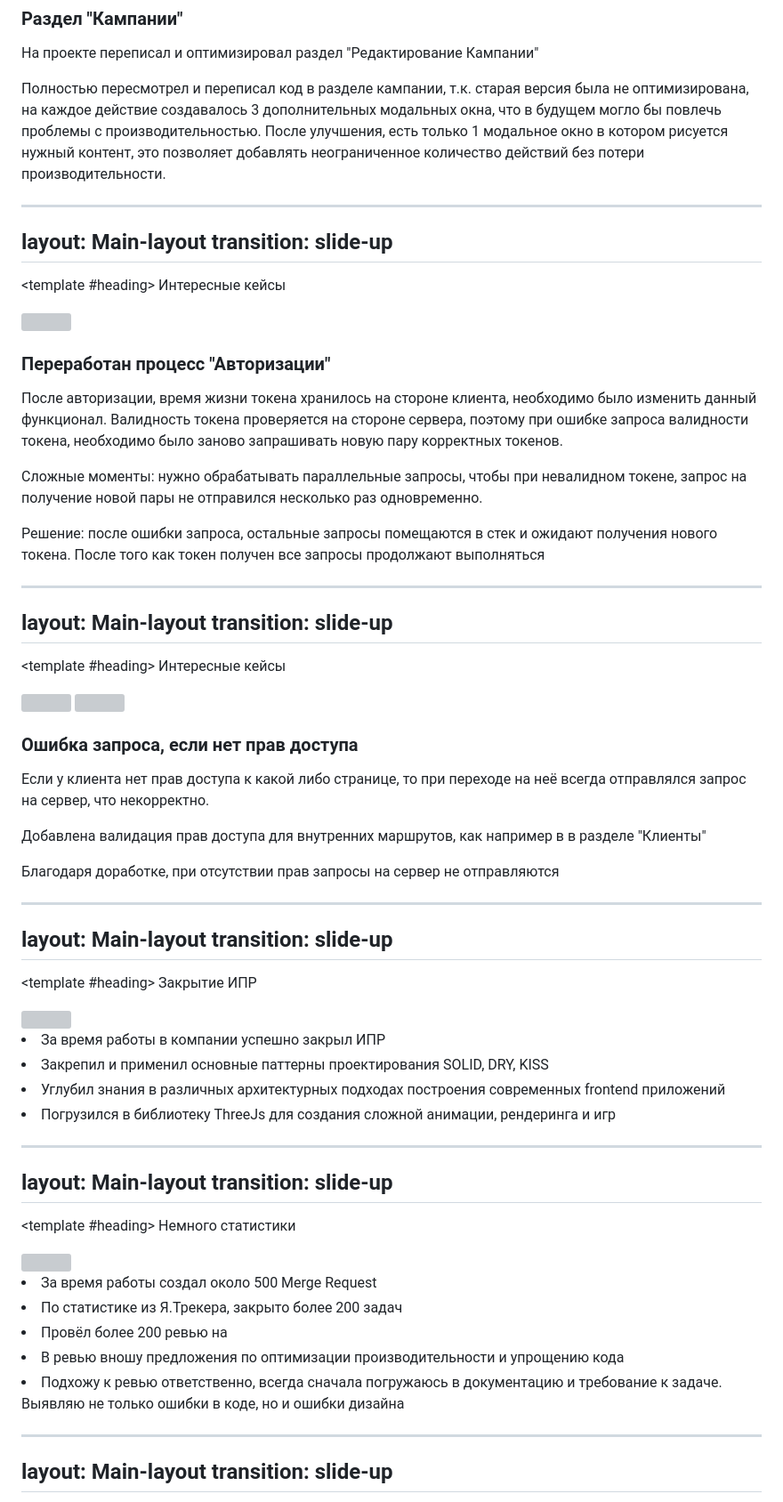
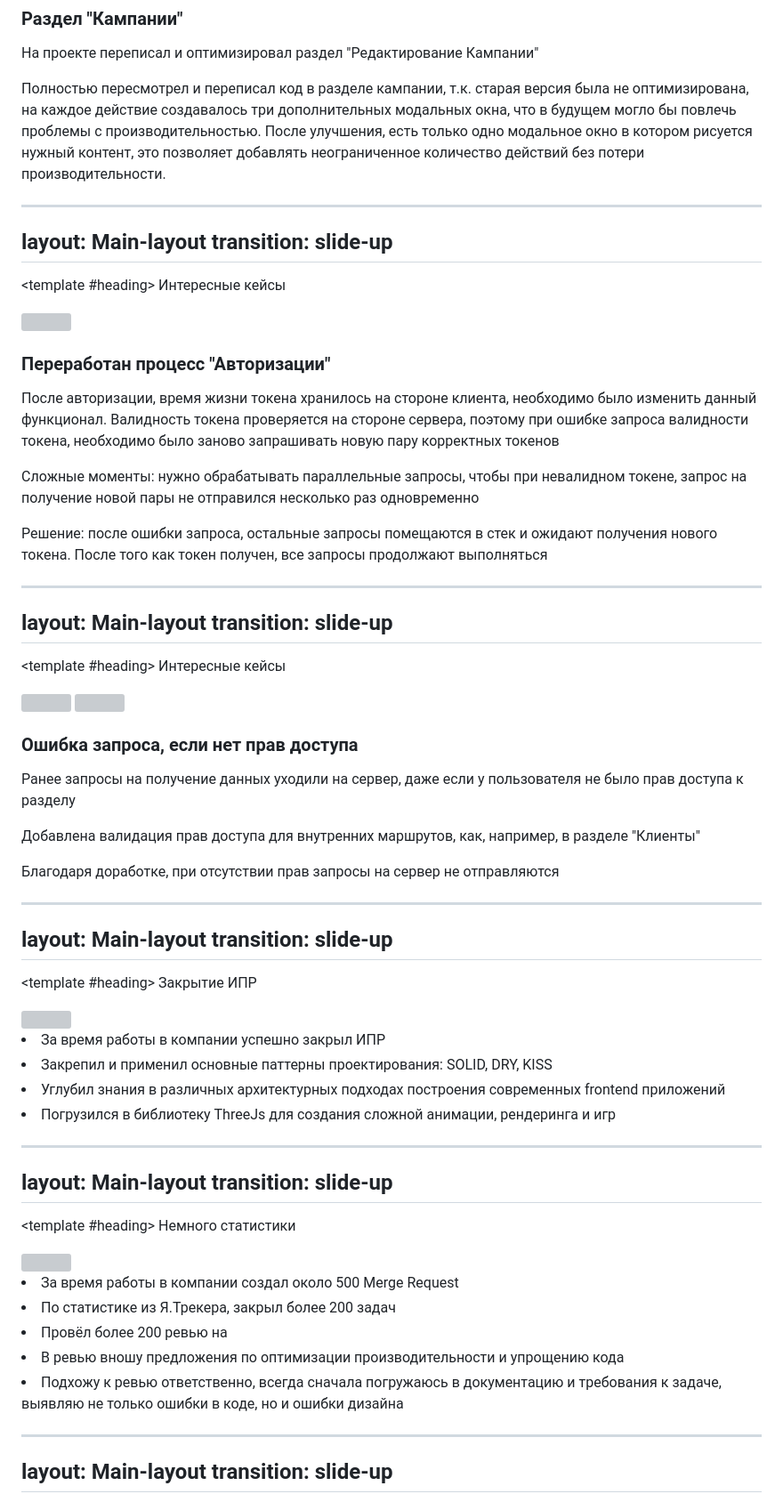
Before and after one commit to VitaliySkremer/self-review, a Markdown page: slides.md, the part around the change printed below. Shown: that part at 89% size. Drawn GitHub-style; grey boxes are pictures that could not be loaded.

```diff
--- a/slides.md
+++ b/slides.md
@@ -293,7 +293,7 @@ transition: slide-up
       На проекте <ProLoyalty/> переписал и оптимизировал раздел "Редактирование Кампании"
     </p>
     <p class="paragraph">
-      Полностью пересмотрел и переписал код в разделе кампании, т.к. старая версия была не оптимизирована, на каждое действие создавалось 3 дополнительных модальных окна, что в будущем могло бы повлечь проблемы с производительностью. После улучшения, есть только 1 модальное окно в котором рисуется нужный контент, это позволяет добавлять неограниченное количество действий без потери производительности.
+      Полностью пересмотрел и переписал код в разделе кампании, т.к. старая версия была не оптимизирована, на каждое действие создавалось три дополнительных модальных окна, что в будущем могло бы повлечь проблемы с производительностью. После улучшения, есть только одно модальное окно в котором рисуется нужный контент, это позволяет добавлять неограниченное количество действий без потери производительности.
     </p>
   </div>
 </div>
@@ -357,13 +357,13 @@ transition: slide-up
       Переработан процесс "Авторизации"
     </h3>
     <p class="paragraph mb-2">
-      После авторизации, время жизни токена хранилось на стороне клиента, необходимо было изменить данный функционал. Валидность токена проверяется на стороне сервера, поэтому при ошибке запроса валидности токена, необходимо было заново запрашивать новую пару корректных токенов.
+      После авторизации, время жизни токена хранилось на стороне клиента, необходимо было изменить данный функционал. Валидность токена проверяется на стороне сервера, поэтому при ошибке запроса валидности токена, необходимо было заново запрашивать новую пару корректных токенов
     </p>
     <p class="paragraph mb-2">
-      Сложные моменты: нужно обрабатывать параллельные запросы, чтобы при невалидном токене, запрос на получение новой пары не отправился несколько раз одновременно.
+      Сложные моменты: нужно обрабатывать параллельные запросы, чтобы при невалидном токене, запрос на получение новой пары не отправился несколько раз одновременно
     </p>
     <p class="paragraph">
-      Решение: после ошибки запроса, остальные запросы помещаются в стек и ожидают получения нового токена. После того как токен получен все запросы продолжают выполняться
+      Решение: после ошибки запроса, остальные запросы помещаются в стек и ожидают получения нового токена. После того как токен получен, все запросы продолжают выполняться
     </p>
   </div>
 </div>
@@ -436,10 +436,10 @@ transition: slide-up
       Ошибка запроса, если нет прав доступа
     </h3>
     <p class="paragraph mb-2">
-      Если у клиента нет прав доступа к какой либо странице, то при переходе на неё всегда отправлялся запрос на сервер, что некорректно.
+      Ранее запросы на получение данных уходили на сервер, даже если у пользователя не было прав доступа к разделу
     </p>
     <p class="paragraph mb-2">
-      Добавлена валидация прав доступа для внутренних маршрутов, как например в в разделе "Клиенты"
+      Добавлена валидация прав доступа для внутренних маршрутов, как, например, в разделе "Клиенты"
     </p>
     <p class="paragraph">
       Благодаря доработке, при отсутствии прав запросы на сервер не отправляются
@@ -505,7 +505,7 @@ transition: slide-up
       За время работы в компании успешно закрыл ИПР
     </li>
     <li v-click class="slidev-vclick-target slidev-vclick-hidden">
-      Закрепил и применил основные паттерны проектирования SOLID, DRY, KISS
+      Закрепил и применил основные паттерны проектирования: SOLID, DRY, KISS
     </li>
     <li v-click class="slidev-vclick-target slidev-vclick-hidden">
       Углубил знания в различных архитектурных подходах построения современных frontend приложений
@@ -570,10 +570,10 @@ transition: slide-up
   />
   <div>
     <li v-click class="slidev-vclick-target slidev-vclick-hidden">
-      За время работы создал около 500 Merge Request
+      За время работы в компании создал около 500 Merge Request
     </li>
     <li v-click class="slidev-vclick-target slidev-vclick-hidden">
-      По статистике из Я.Трекера, закрыто более 200 задач
+      По статистике из Я.Трекера, закрыл более 200 задач
     </li>
     <li v-click class="slidev-vclick-target slidev-vclick-hidden">
       Провёл более 200 ревью на <ProLoyalty />
@@ -582,7 +582,7 @@ transition: slide-up
       В ревью вношу предложения по оптимизации производительности и упрощению кода
     </li>
     <li v-click class="slidev-vclick-target slidev-vclick-hidden">
-      Подхожу к ревью ответственно, всегда сначала погружаюсь в документацию и требование к задаче. Выявляю не только ошибки в коде, но и ошибки дизайна
+      Подхожу к ревью ответственно, всегда сначала погружаюсь в документацию и требования к задаче, выявляю не только ошибки в коде, но и ошибки дизайна
     </li>
   </div>
 </div>
```
Also changed, not shown: other parts of slides.md (+7 -7 lines).
